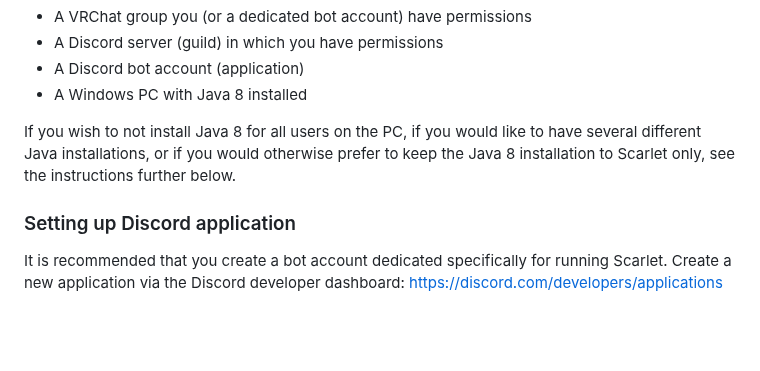
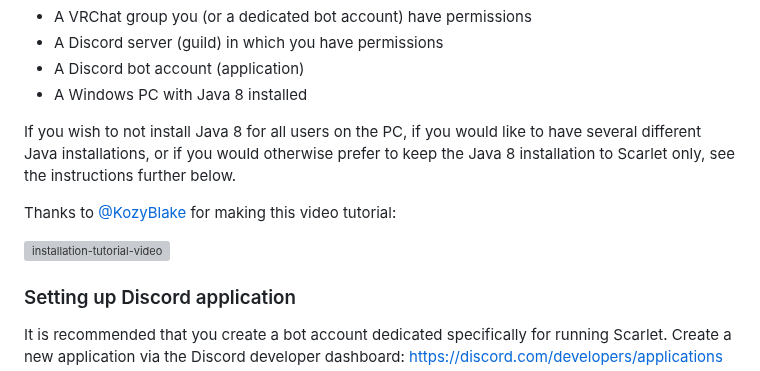
Before and after one commit to SybylineNetwork/Scarlet, a Markdown page: README.md, the part around the change. GitHub-like rendering; blank space fills up the shorter version; grey boxes are pictures that could not be loaded.

```diff
--- a/README.md
+++ b/README.md
@@ -129,6 +129,10 @@ You will need:
 
 If you wish to not install Java 8 for all users on the PC, if you would like to have several different Java installations, or if you would otherwise prefer to keep the Java 8 installation to Scarlet only, see the instructions further below.
 
+Thanks to [@KozyBlake](https://github.com/KozyBlake) for making this video tutorial:
+
+[![installation-tutorial-video](https://img.youtube.com/vi/JMJgMSThBac/0.jpg)](https://www.youtube.com/watch?v=JMJgMSThBac)
+
 ### Setting up Discord application
 
 It is recommended that you create a bot account dedicated specifically for running Scarlet.
```
Also changed, not shown: CHANGELOG.md (+8 -1 lines), SETTINGS.md (+24 -1 lines), images/sybyline_scarlet.png (added), 13 other files.
